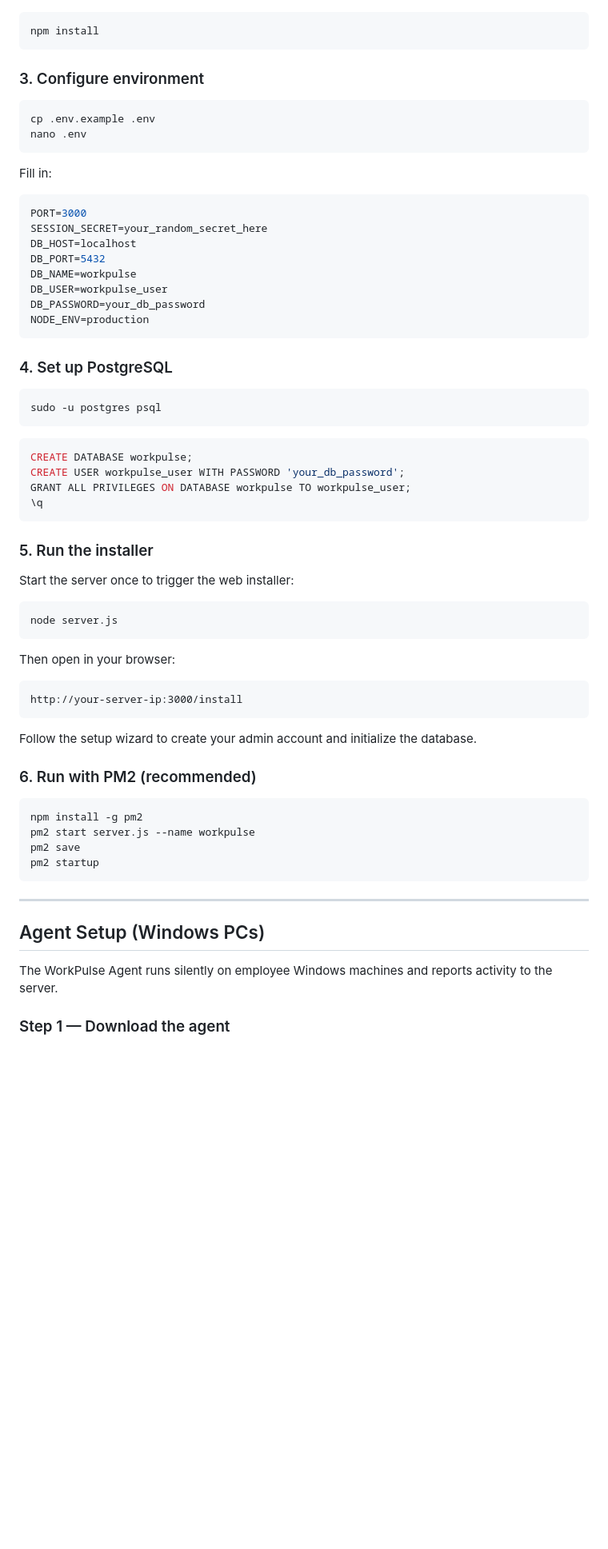
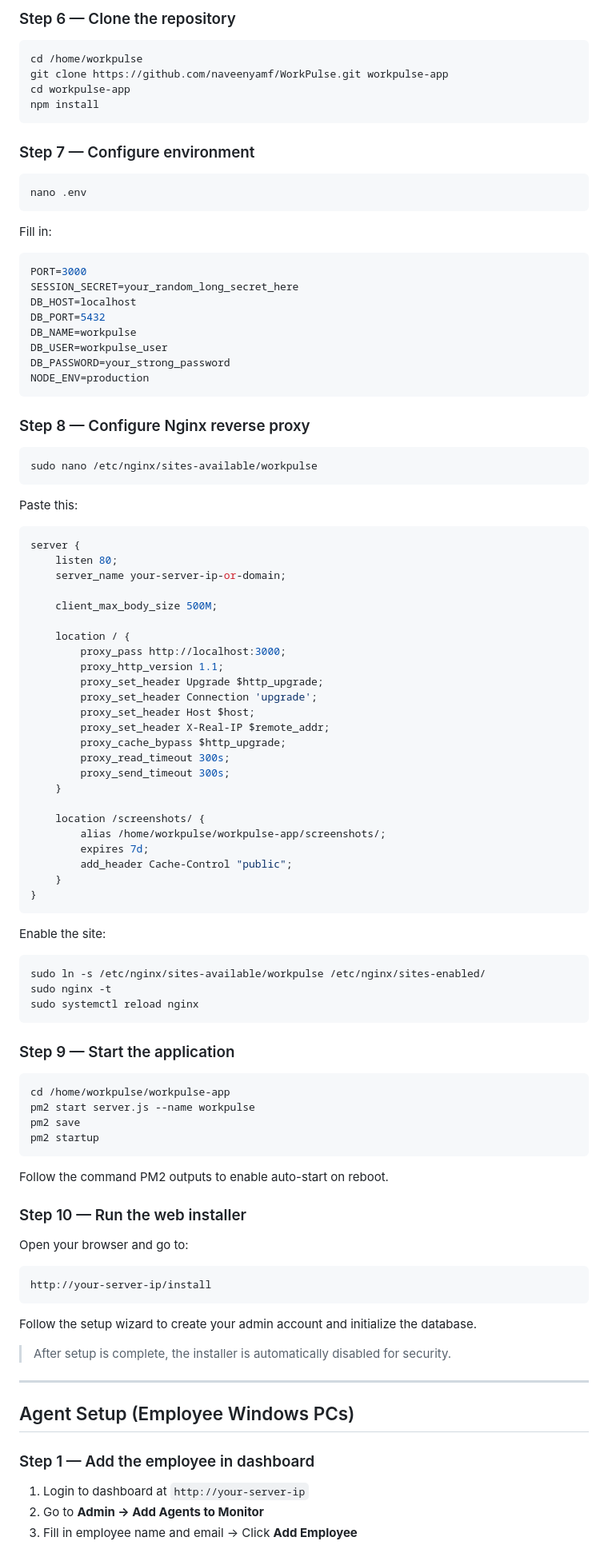
Before and after one commit to naveenyamf/WorkPulse, a Markdown page: README.md, the part around one of its changes. Shown at 80% size. Drawn GitHub-style; blank space fills up the shorter version.

````diff
--- a/README.md
+++ b/README.md
@@ -46,10 +88,15 @@ cd WorkPulse
+### Step 6 — Clone the repository
+
+```bash
+cd /home/workpulse
+git clone https://github.com/naveenyamf/WorkPulse.git workpulse-app
+cd workpulse-app
 npm install
 ```
 
-### 3. Configure environment
+### Step 7 — Configure environment
 
 ```bash
-cp .env.example .env
 nano .env
 ```
 
@@ -57,58 +104,88 @@ Fill in:
 
 ```env
 PORT=3000
-SESSION_SECRET=your_random_secret_here
+SESSION_SECRET=your_random_long_secret_here
 DB_HOST=localhost
 DB_PORT=5432
 DB_NAME=workpulse
 DB_USER=workpulse_user
-DB_PASSWORD=your_db_password
+DB_PASSWORD=your_strong_password
 NODE_ENV=production
 ```
 
-### 4. Set up PostgreSQL
+### Step 8 — Configure Nginx reverse proxy
 
 ```bash
-sudo -u postgres psql
+sudo nano /etc/nginx/sites-available/workpulse
 ```
 
-```sql
-CREATE DATABASE workpulse;
-CREATE USER workpulse_user WITH PASSWORD 'your_db_password';
-GRANT ALL PRIVILEGES ON DATABASE workpulse TO workpulse_user;
-\q
+Paste this:
+
+```nginx
+server {
+    listen 80;
+    server_name your-server-ip-or-domain;
+
+    client_max_body_size 500M;
+
+    location / {
+        proxy_pass http://localhost:3000;
+        proxy_http_version 1.1;
+        proxy_set_header Upgrade $http_upgrade;
+        proxy_set_header Connection 'upgrade';
+        proxy_set_header Host $host;
+        proxy_set_header X-Real-IP $remote_addr;
+        proxy_cache_bypass $http_upgrade;
+        proxy_read_timeout 300s;
+        proxy_send_timeout 300s;
+    }
+
+    location /screenshots/ {
+        alias /home/workpulse/workpulse-app/screenshots/;
+        expires 7d;
+        add_header Cache-Control "public";
+    }
+}
 ```
 
-### 5. Run the installer
-
-Start the server once to trigger the web installer:
+Enable the site:
 
 ```bash
-node server.js
+sudo ln -s /etc/nginx/sites-available/workpulse /etc/nginx/sites-enabled/
+sudo nginx -t
+sudo systemctl reload nginx
 ```
 
-Then open in your browser:
-
-```
-http://your-server-ip:3000/install
-```
-
-Follow the setup wizard to create your admin account and initialize the database.
-
-### 6. Run with PM2 (recommended)
+### Step 9 — Start the application
 
 ```bash
-npm install -g pm2
+cd /home/workpulse/workpulse-app
 pm2 start server.js --name workpulse
 pm2 save
 pm2 startup
 ```
 
+Follow the command PM2 outputs to enable auto-start on reboot.
+
+### Step 10 — Run the web installer
+
+Open your browser and go to:
+
+```
+http://your-server-ip/install
+```
+
+Follow the setup wizard to create your admin account and initialize the database.
+
+> After setup is complete, the installer is automatically disabled for security.
+
 ---
 
-## Agent Setup (Windows PCs)
+## Agent Setup (Employee Windows PCs)
 
-The WorkPulse Agent runs silently on employee Windows machines and reports activity to the server.
+### Step 1 — Add the employee in dashboard
 
-### Step 1 — Download the agent
+1. Login to dashboard at `http://your-server-ip`
+2. Go to **Admin → Add Agents to Monitor**
+3. Fill in employee name and email → Click **Add Employee**
 
````
Also changed, not shown: other parts of README.md (+130 -109 lines).
